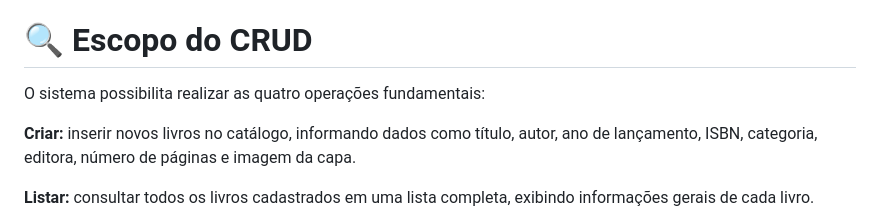
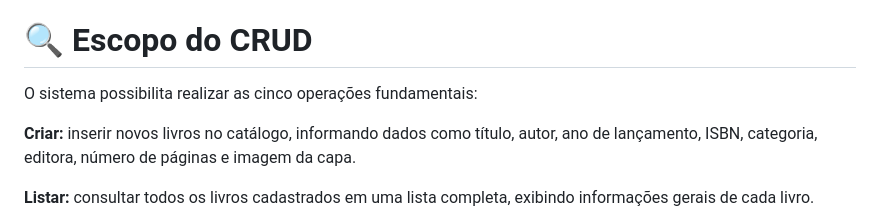
Before and after one commit to 11DYOGO/Livro-CRUD, a Markdown page: README.md, the part around the change. Drawn GitHub-style.

Commit message:
Atualizar o README.md

```diff
--- a/README.md
+++ b/README.md
@@ -6,7 +6,7 @@ Na interface há um campo de busca com ícone de lupa para informar o ID: ao bus
 
 # :mag: Escopo do CRUD
 
-O sistema possibilita realizar as quatro operações fundamentais:
+O sistema possibilita realizar as cinco operações fundamentais:
 
 **Criar:** inserir novos livros no catálogo, informando dados como título, autor, ano de lançamento, ISBN, categoria, editora, número de páginas e imagem da capa.
 
```
